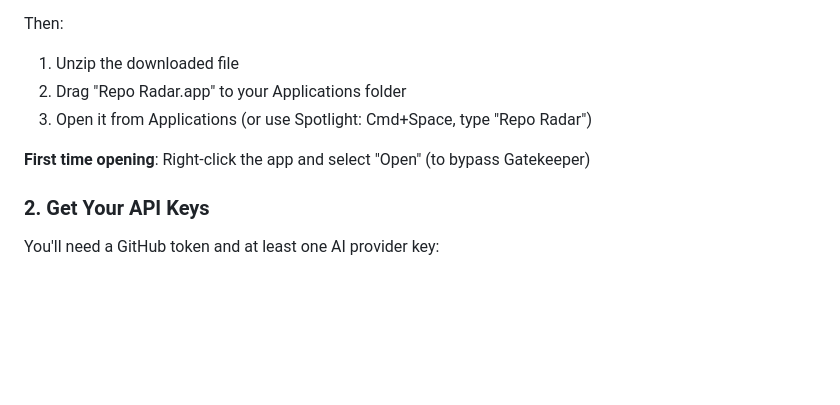
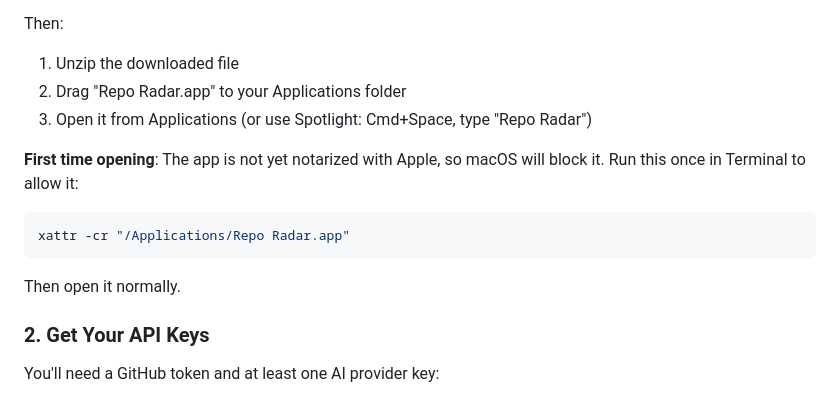
Before and after one commit to mattwallington/repo-radar, a Markdown page: menubar/SETUP.md, the part around the change. Rendered like a GitHub page; blank space fills up the shorter version.

Commit message:
docs: add xattr Gatekeeper workaround to SETUP.md
App is not yet notarized — document the xattr -cr command users
need to run before first launch.

Co-Authored-By: Claude Opus 4.6 (1M context) <noreply@anthropic.com>

````diff
--- a/menubar/SETUP.md
+++ b/menubar/SETUP.md
@@ -13,7 +13,11 @@ Then:
 2. Drag "Repo Radar.app" to your Applications folder
 3. Open it from Applications (or use Spotlight: Cmd+Space, type "Repo Radar")
 
-**First time opening**: Right-click the app and select "Open" (to bypass Gatekeeper)
+**First time opening**: The app is not yet notarized with Apple, so macOS will block it. Run this once in Terminal to allow it:
+```bash
+xattr -cr "/Applications/Repo Radar.app"
+```
+Then open it normally.
 
 ### 2. Get Your API Keys
 
````
